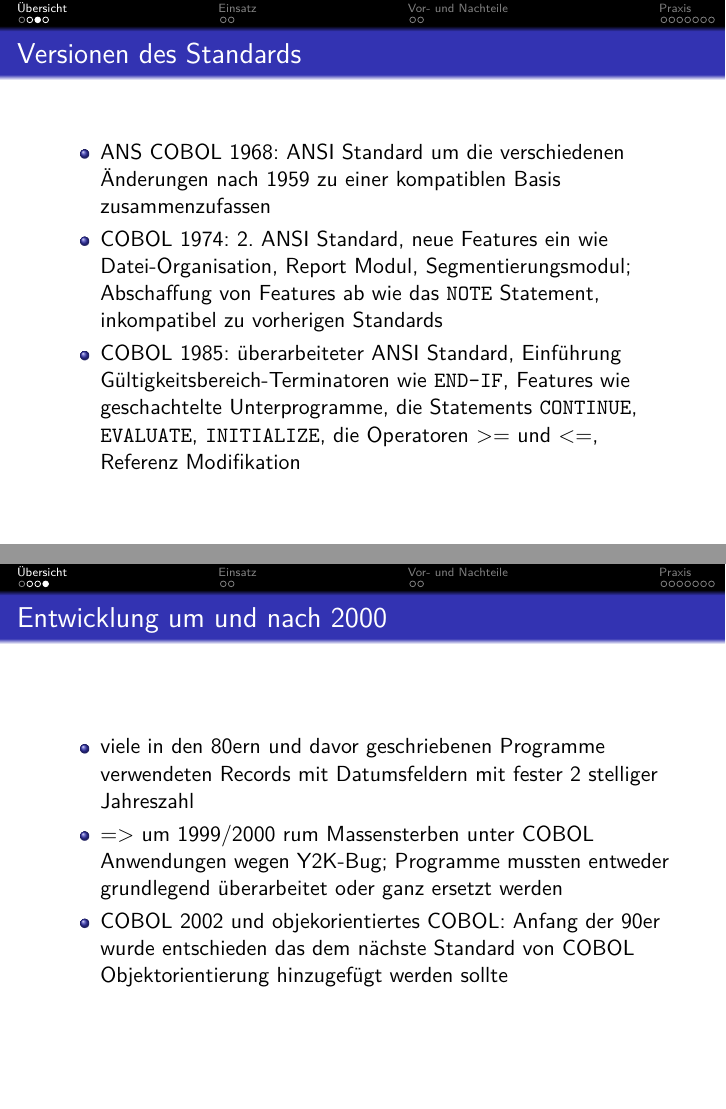
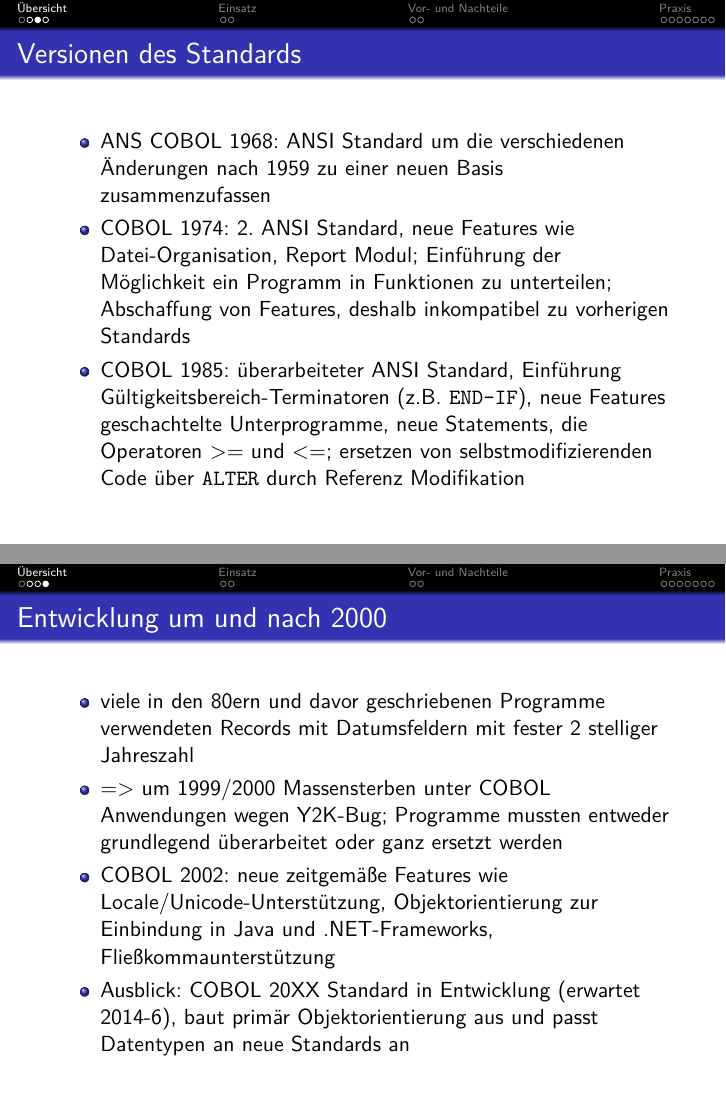
Before and after one commit to Gabelvampir/ty-stuff, LaTeX slides (COBOL Presentation/COBOL.tex): pages 4 and 5 of 16, joined at a grey line. Compiled offline with pdfLaTeX.

Commit message:
reworked parts of the COBOL presentation

```diff
--- a/COBOL Presentation/COBOL.tex
+++ b/COBOL Presentation/COBOL.tex
@@ -120,22 +120,24 @@
 \begin{frame}{Versionen des Standards}
 	\begin{itemize}
 		\item
-			ANS COBOL 1968: ANSI Standard um die verschiedenen \"Anderungen nach 1959 zu einer kompatiblen Basis zusammenzufassen
+			ANS COBOL 1968: ANSI Standard um die verschiedenen \"Anderungen nach 1959 zu einer neuen Basis zusammenzufassen
 		\item
-			COBOL 1974: 2. ANSI Standard, neue Features ein wie Datei-Organisation, Report Modul, Segmentierungsmodul; Abschaffung von Features ab wie das \texttt{NOTE} Statement, inkompatibel zu vorherigen Standards
+			COBOL 1974: 2. ANSI Standard, neue Features wie Datei-Organisation, Report Modul; Einführung der Möglichkeit ein Programm in Funktionen zu unterteilen; Abschaffung von Features, deshalb inkompatibel zu vorherigen Standards
 		\item
-			COBOL 1985: \"uberarbeiteter ANSI Standard, Einf\"uhrung G\"ultigkeitsbereich-Terminatoren wie \texttt{END-IF}, Features wie geschachtelte Unterprogramme, die Statements \texttt{CONTINUE}, \texttt{EVALUATE}, \texttt{INITIALIZE}, die Operatoren >= und <=, Referenz Modifikation
+			COBOL 1985: \"uberarbeiteter ANSI Standard, Einf\"uhrung G\"ultigkeitsbereich-Terminatoren (z.B. \texttt{END-IF}), neue Features geschachtelte Unterprogramme, neue Statements, die Operatoren >= und <=; ersetzen von selbstmodifizierenden Code über \texttt{ALTER} durch Referenz Modifikation
 	\end{itemize}
 \end{frame}
 
 \begin{frame}{Entwicklung um und nach 2000}
-		\begin{itemize}
-			\item
-				viele in den 80ern und davor geschriebenen Programme verwendeten Records mit Datumsfeldern mit fester 2 stelliger Jahreszahl
-			\item
-				=> um 1999/2000 rum Massensterben unter COBOL Anwendungen wegen Y2K-Bug; Programme mussten entweder grundlegend überarbeitet oder ganz ersetzt werden
-			\item
-				COBOL 2002 und objekorientiertes COBOL: Anfang der 90er wurde entschieden das dem n\"achste Standard von COBOL Objektorientierung hinzugef\"ugt werden sollte
+	\begin{itemize}
+		\item
+			viele in den 80ern und davor geschriebenen Programme verwendeten Records mit Datumsfeldern mit fester 2 stelliger Jahreszahl
+		\item
+			=> um 1999/2000 Massensterben unter COBOL Anwendungen wegen Y2K-Bug; Programme mussten entweder grundlegend überarbeitet oder ganz ersetzt werden
+		\item
+			COBOL 2002: neue zeitgemäße Features wie Locale/Unicode-Unterstützung, Objektorientierung zur Einbindung in Java und .NET-Frameworks, Fließkommaunterstützung
+		\item
+			Ausblick: COBOL 20XX Standard in Entwicklung (erwartet 2014-6), baut primär Objektorientierung aus und passt Datentypen an neue Standards an
 		\end{itemize}
 \end{frame}
 
```
Also changed, not shown: COBOL Presentation/COBOL.tex (10 more changed lines).
